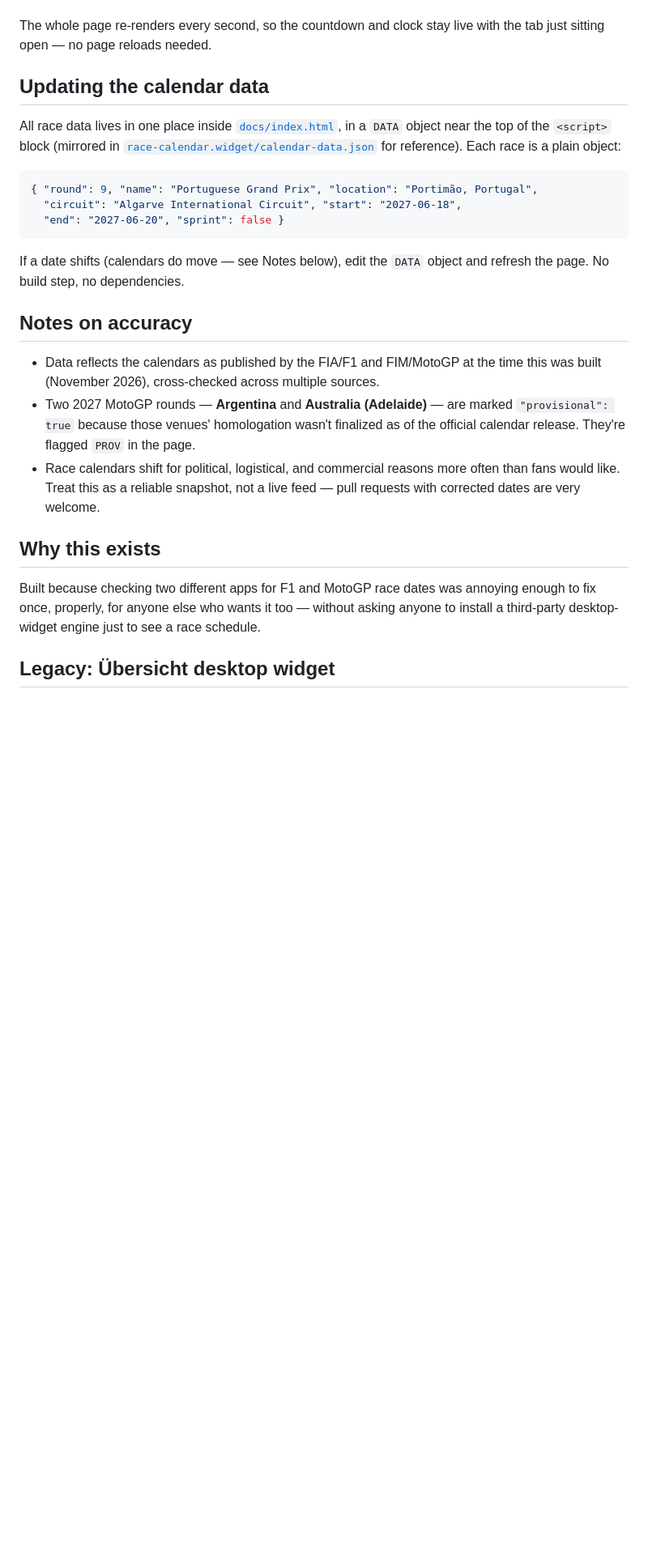
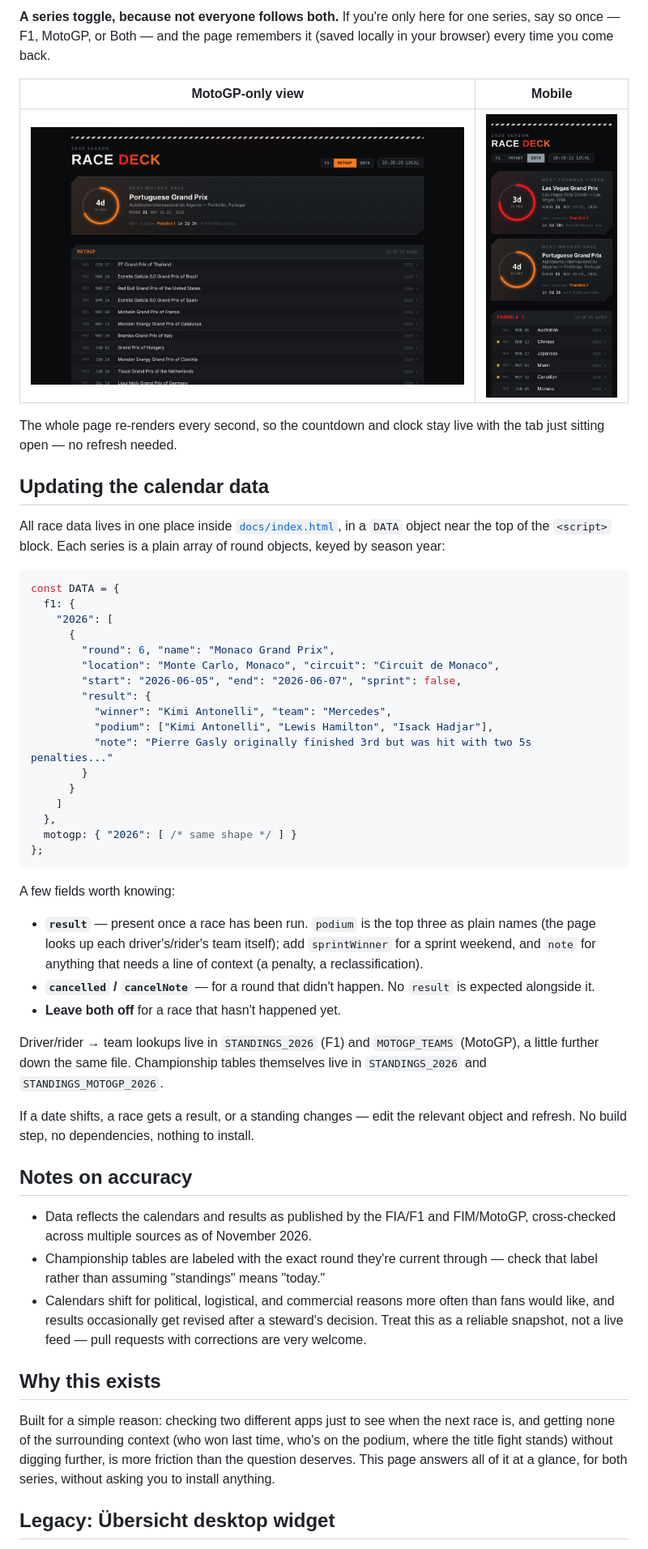
Before and after one commit to smolvivek/race-calendar-widget, a Markdown page: README.md, the part around one of its changes. Shown at 81% size. Rendered like a GitHub page; pictures changed too: docs/screenshots/mobile.png (added), docs/screenshots/moto-only.png (added); blank space fills up the shorter version.

````diff
--- a/README.md
+++ b/README.md
@@ -28,42 +62,78 @@ indicators.
+**A series toggle, because not everyone follows both.** If you're only
+here for one series, say so once — F1, MotoGP, or Both — and the page
+remembers it (saved locally in your browser) every time you come back.
+
+| MotoGP-only view | Mobile |
+|---|---|
+| ![MotoGP-only view with the series toggle active](docs/screenshots/moto-only.png) | ![Mobile layout](docs/screenshots/mobile.png) |
 
 The whole page re-renders every second, so the countdown and clock stay
-live with the tab just sitting open — no page reloads needed.
+live with the tab just sitting open — no refresh needed.
 
 ## Updating the calendar data
 
 All race data lives in one place inside [`docs/index.html`](docs/index.html),
-in a `DATA` object near the top of the `<script>` block (mirrored in
-[`race-calendar.widget/calendar-data.json`](race-calendar.widget/calendar-data.json)
-for reference). Each race is a plain object:
+in a `DATA` object near the top of the `<script>` block. Each series is a
+plain array of round objects, keyed by season year:
 
-```json
-{ "round": 9, "name": "Portuguese Grand Prix", "location": "Portimão, Portugal",
-  "circuit": "Algarve International Circuit", "start": "2027-06-18",
-  "end": "2027-06-20", "sprint": false }
+```js
+const DATA = {
+  f1: {
+    "2026": [
+      {
+        "round": 6, "name": "Monaco Grand Prix",
+        "location": "Monte Carlo, Monaco", "circuit": "Circuit de Monaco",
+        "start": "2026-06-05", "end": "2026-06-07", "sprint": false,
+        "result": {
+          "winner": "Kimi Antonelli", "team": "Mercedes",
+          "podium": ["Kimi Antonelli", "Lewis Hamilton", "Isack Hadjar"],
+          "note": "Pierre Gasly originally finished 3rd but was hit with two 5s penalties..."
+        }
+      }
+    ]
+  },
+  motogp: { "2026": [ /* same shape */ ] }
+};
 ```
 
-If a date shifts (calendars do move — see Notes below), edit the `DATA`
-object and refresh the page. No build step, no dependencies.
+A few fields worth knowing:
+
+- **`result`** — present once a race has been run. `podium` is the top
+  three as plain names (the page looks up each driver's/rider's team
+  itself); add `sprintWinner` for a sprint weekend, and `note` for
+  anything that needs a line of context (a penalty, a reclassification).
+- **`cancelled` / `cancelNote`** — for a round that didn't happen. No
+  `result` is expected alongside it.
+- **Leave both off** for a race that hasn't happened yet.
+
+Driver/rider → team lookups live in `STANDINGS_2026` (F1) and
+`MOTOGP_TEAMS` (MotoGP), a little further down the same file. Championship
+tables themselves live in `STANDINGS_2026` and `STANDINGS_MOTOGP_2026`.
+
+If a date shifts, a race gets a result, or a standing changes — edit the
+relevant object and refresh. No build step, no dependencies, nothing to
+install.
 
 ## Notes on accuracy
 
-- Data reflects the calendars as published by the FIA/F1 and FIM/MotoGP at
-  the time this was built (November 2026), cross-checked across multiple
-  sources.
-- Two 2027 MotoGP rounds — **Argentina** and **Australia (Adelaide)** — are
-  marked `"provisional": true` because those venues' homologation wasn't
-  finalized as of the official calendar release. They're flagged `PROV` in
-  the page.
-- Race calendars shift for political, logistical, and commercial reasons
-  more often than fans would like. Treat this as a reliable snapshot, not
-  a live feed — pull requests with corrected dates are very welcome.
+- Data reflects the calendars and results as published by the FIA/F1 and
+  FIM/MotoGP, cross-checked across multiple sources as of November 2026.
+- Championship tables are labeled with the exact round they're current
+  through — check that label rather than assuming "standings" means
+  "today."
+- Calendars shift for political, logistical, and commercial reasons more
+  often than fans would like, and results occasionally get revised after
+  a steward's decision. Treat this as a reliable snapshot, not a live
+  feed — pull requests with corrections are very welcome.
 
 ## Why this exists
 
-Built because checking two different apps for F1 and MotoGP race dates was
-annoying enough to fix once, properly, for anyone else who wants it too —
-without asking anyone to install a third-party desktop-widget engine just
-to see a race schedule.
+Built for a simple reason: checking two different apps just to see when
+the next race is, and getting none of the surrounding context (who won
+last time, who's on the podium, where the title fight stands) without
+digging further, is more friction than the question deserves. This page
+answers all of it at a glance, for both series, without asking you to
+install anything.
 
 ## Legacy: Übersicht desktop widget
 
````
Also changed, not shown: other parts of README.md (+65 -27 lines), docs/screenshots/hero-calendar.png (added), docs/screenshots/moto-standings.png (added), docs/screenshots/race-detail.png (added), docs/screenshots/standings.png (added).
